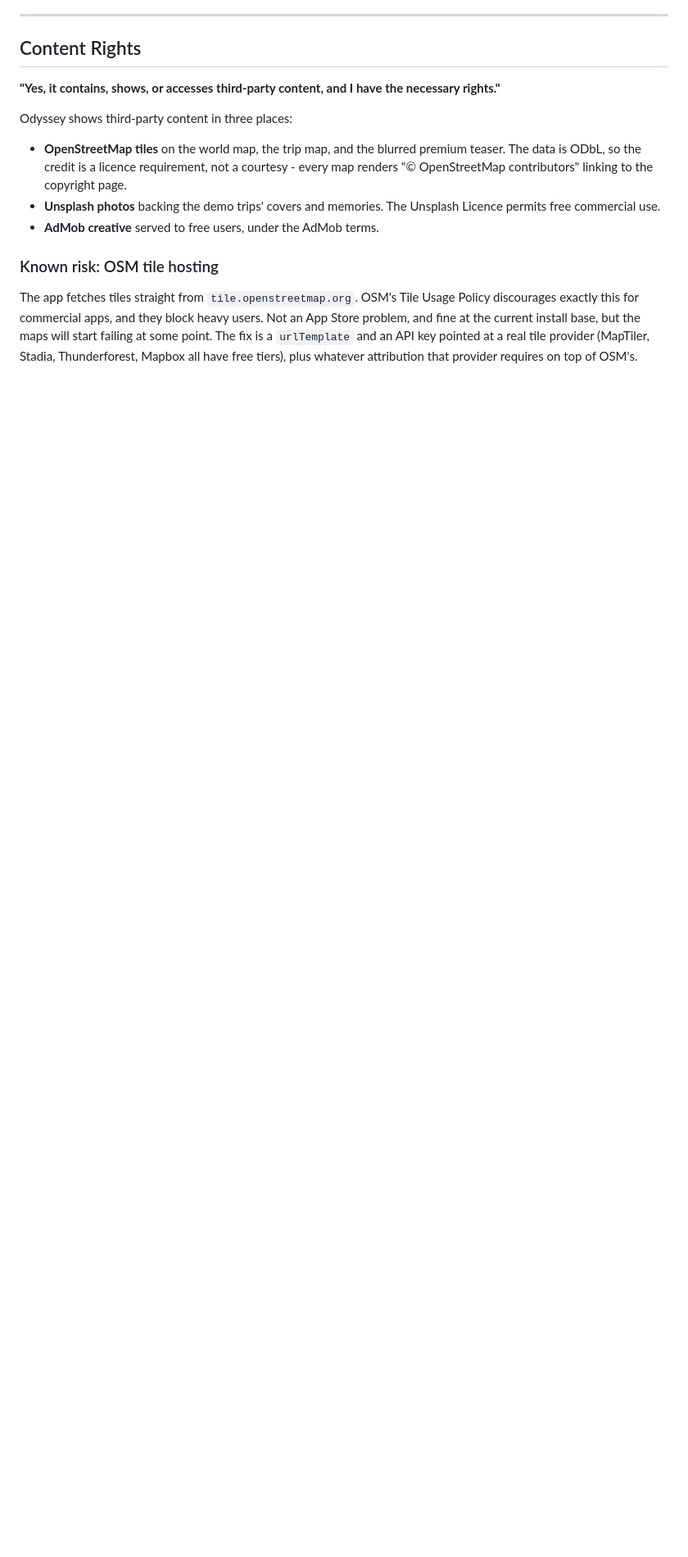
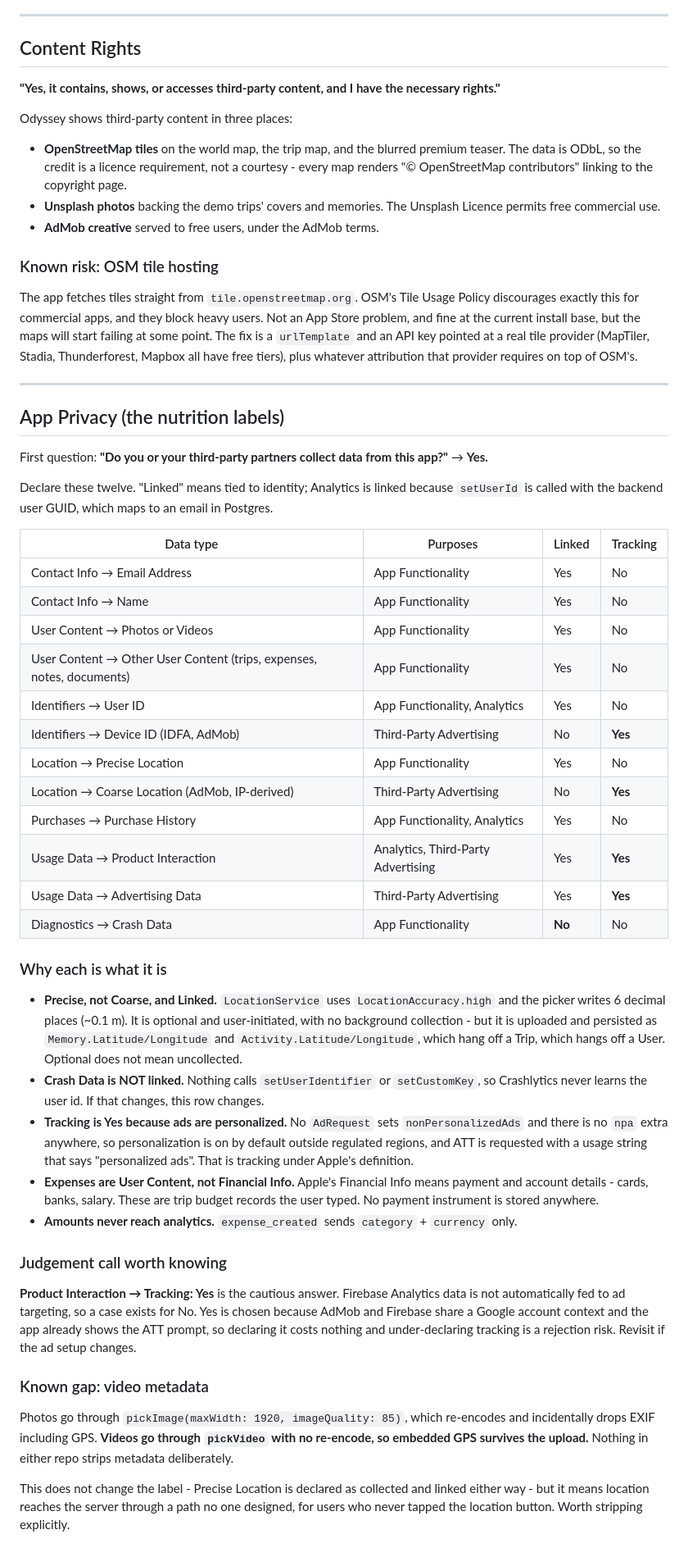
Before and after one commit to theprantadutta/odyssey, a Markdown page: docs/app_store_listing.md, the part around the change. Shown at 82% size. GitHub-like rendering; blank space fills up the shorter version.

Commit message:
Document the App Privacy declaration
Worked out from the code rather than memory: every SDK, every analytics
event and parameter, what reaches the backend, and what each row of
Apple's label should therefore say.

Records the reasoning too, since the awkward rows are the ones a future
change quietly invalidates - crash data is unlinked only because nothing
calls setUserIdentifier, and tracking is Yes only because no AdRequest
opts out of personalisation.

```diff
--- a/docs/app_store_listing.md
+++ b/docs/app_store_listing.md
@@ -139,3 +139,66 @@ Store problem, and fine at the current install base, but the maps will start fai
 at some point. The fix is a `urlTemplate` and an API key pointed at a real tile
 provider (MapTiler, Stadia, Thunderforest, Mapbox all have free tiers), plus whatever
 attribution that provider requires on top of OSM's.
+
+---
+
+## App Privacy (the nutrition labels)
+
+First question: **"Do you or your third-party partners collect data from this app?"**
+→ **Yes.**
+
+Declare these twelve. "Linked" means tied to identity; Analytics is linked because
+`setUserId` is called with the backend user GUID, which maps to an email in Postgres.
+
+| Data type | Purposes | Linked | Tracking |
+|---|---|---|---|
+| Contact Info → Email Address | App Functionality | Yes | No |
+| Contact Info → Name | App Functionality | Yes | No |
+| User Content → Photos or Videos | App Functionality | Yes | No |
+| User Content → Other User Content (trips, expenses, notes, documents) | App Functionality | Yes | No |
+| Identifiers → User ID | App Functionality, Analytics | Yes | No |
+| Identifiers → Device ID (IDFA, AdMob) | Third-Party Advertising | No | **Yes** |
+| Location → Precise Location | App Functionality | Yes | No |
+| Location → Coarse Location (AdMob, IP-derived) | Third-Party Advertising | No | **Yes** |
+| Purchases → Purchase History | App Functionality, Analytics | Yes | No |
+| Usage Data → Product Interaction | Analytics, Third-Party Advertising | Yes | **Yes** |
+| Usage Data → Advertising Data | Third-Party Advertising | Yes | **Yes** |
+| Diagnostics → Crash Data | App Functionality | **No** | No |
+
+### Why each is what it is
+
+- **Precise, not Coarse, and Linked.** `LocationService` uses
+  `LocationAccuracy.high` and the picker writes 6 decimal places (~0.1 m). It is
+  optional and user-initiated, with no background collection - but it is uploaded and
+  persisted as `Memory.Latitude/Longitude` and `Activity.Latitude/Longitude`, which
+  hang off a Trip, which hangs off a User. Optional does not mean uncollected.
+- **Crash Data is NOT linked.** Nothing calls `setUserIdentifier` or `setCustomKey`,
+  so Crashlytics never learns the user id. If that changes, this row changes.
+- **Tracking is Yes because ads are personalized.** No `AdRequest` sets
+  `nonPersonalizedAds` and there is no `npa` extra anywhere, so personalization is on
+  by default outside regulated regions, and ATT is requested with a usage string that
+  says "personalized ads". That is tracking under Apple's definition.
+- **Expenses are User Content, not Financial Info.** Apple's Financial Info means
+  payment and account details - cards, banks, salary. These are trip budget records
+  the user typed. No payment instrument is stored anywhere.
+- **Amounts never reach analytics.** `expense_created` sends `category` + `currency`
+  only.
+
+### Judgement call worth knowing
+
+**Product Interaction → Tracking: Yes** is the cautious answer. Firebase Analytics
+data is not automatically fed to ad targeting, so a case exists for No. Yes is chosen
+because AdMob and Firebase share a Google account context and the app already shows
+the ATT prompt, so declaring it costs nothing and under-declaring tracking is a
+rejection risk. Revisit if the ad setup changes.
+
+### Known gap: video metadata
+
+Photos go through `pickImage(maxWidth: 1920, imageQuality: 85)`, which re-encodes and
+incidentally drops EXIF including GPS. **Videos go through `pickVideo` with no
+re-encode, so embedded GPS survives the upload.** Nothing in either repo strips
+metadata deliberately.
+
+This does not change the label - Precise Location is declared as collected and linked
+either way - but it means location reaches the server through a path no one designed,
+for users who never tapped the location button. Worth stripping explicitly.
```
